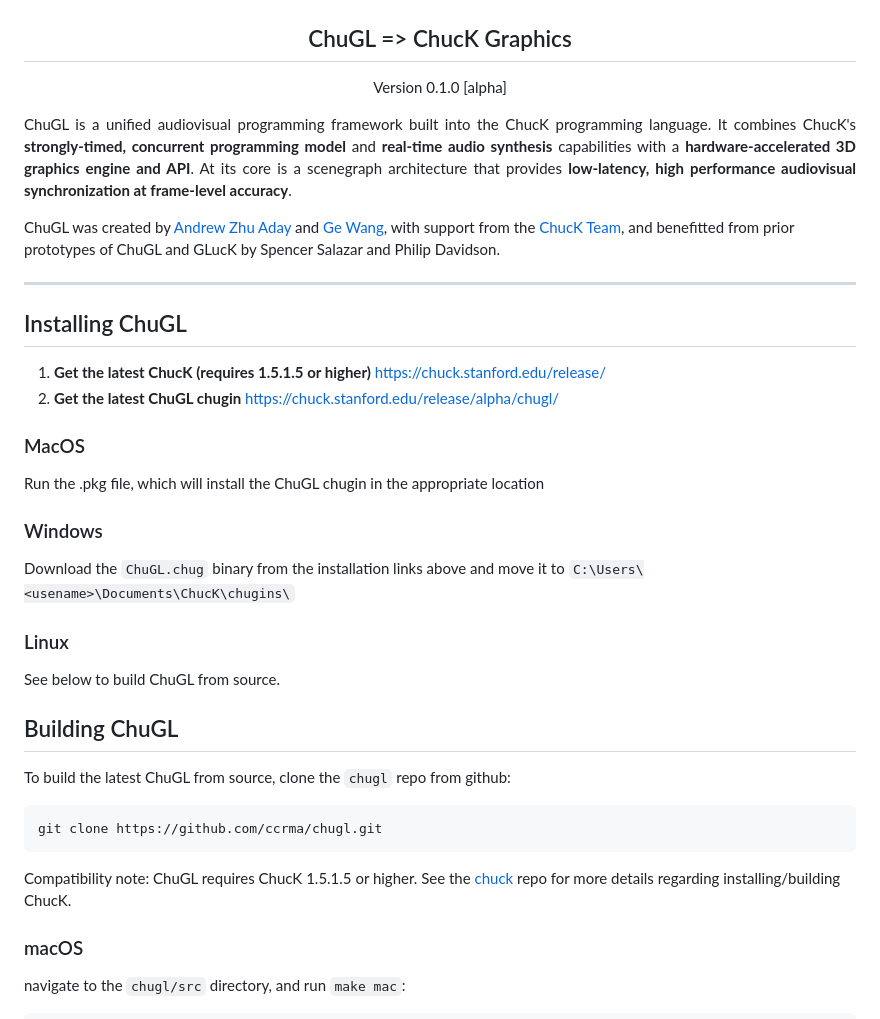
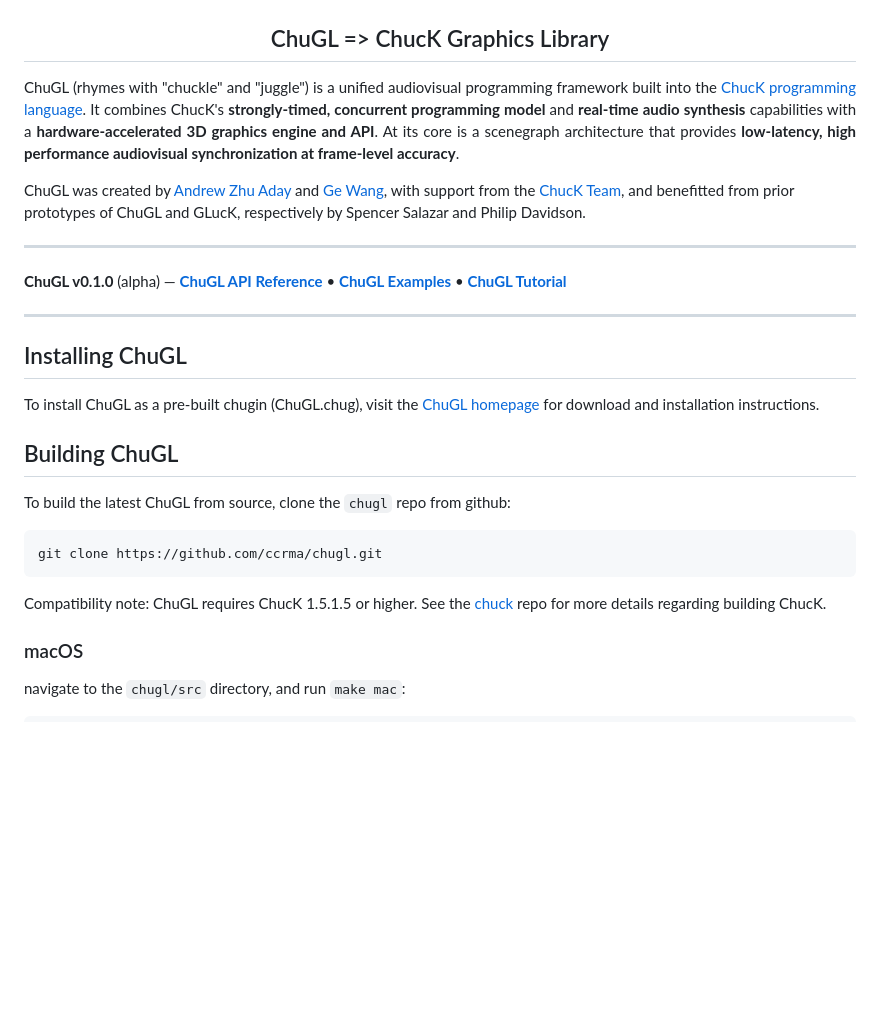
Before and after one commit to ccrma/chugl, a Markdown page: README.md, the part around the change. GitHub-like rendering; blank space fills up the shorter version.

````diff
--- a/README.md
+++ b/README.md
@@ -4,47 +4,34 @@
 
 ![logo](images/chugl-glogo2023g.png)
 
-## ChuGL =&gt; ChucK Graphics
-Version 0.1.0 [alpha]
+## ChuGL =&gt; ChucK Graphics Library
 
 </div> <!-- end center -->
 
 <p align="justify">
-ChuGL is a unified audiovisual programming framework built into the ChucK programming language. It combines ChucK's <b>strongly-timed, concurrent programming model</b> and <b>real-time audio synthesis</b> capabilities with a <b>hardware-accelerated 3D graphics engine and API</b>. At its core is a scenegraph architecture that provides <b>low-latency, high performance audiovisual synchronization at frame-level accuracy</b>.
+ChuGL (rhymes with "chuckle" and "juggle") is a unified audiovisual programming framework built into the <a target="_blank" href="https://chuck.stanford.edu/">ChucK programming language</a>. It combines ChucK's <b>strongly-timed, concurrent programming model</b> and <b>real-time audio synthesis</b> capabilities with a <b>hardware-accelerated 3D graphics engine and API</b>. At its core is a scenegraph architecture that provides <b>low-latency, high performance audiovisual synchronization at frame-level accuracy</b>.
 
-ChuGL was created by <a href="https://ccrma.stanford.edu/~azaday/">Andrew Zhu Aday</a> and
-<a href="https://ccrma.stanford.edu/~ge/">Ge Wang</a>, with support from the <a
-href="https://chuck.stanford.edu/doc/authors.html">ChucK Team</a>, and benefitted from prior
-prototypes of ChuGL and GLucK by Spencer Salazar and Philip Davidson.
+ChuGL was created by <a href="https://ccrma.stanford.edu/~azaday/">Andrew Zhu Aday</a> and <a href="https://ccrma.stanford.edu/~ge/">Ge Wang</a>, with support from the <a  href="https://chuck.stanford.edu/doc/authors.html">ChucK Team</a>, and benefitted from prior prototypes of ChuGL and GLucK, respectively by Spencer Salazar and Philip Davidson.
 </p>
 
 ___
 
+**ChuGL v0.1.0** (alpha) — [**ChuGL API
+Reference**](https://chuck.stanford.edu/chugl/api/)
+• [**ChuGL Examples**](https://chuck.stanford.edu/chugl/examples/)
+• [**ChuGL Tutorial**](https://chuck.stanford.edu/chugl/doc/tutorial.html)
+
+___
+
 ## Installing ChuGL
-
-1. **Get the latest ChucK (requires 1.5.1.5 or higher)**
-https://chuck.stanford.edu/release/
-2. **Get the latest ChuGL chugin**
-https://chuck.stanford.edu/release/alpha/chugl/
-
-### MacOS
-
-Run the .pkg file, which will install the ChuGL chugin in the appropriate location
-
-### Windows
-
-Download the `ChuGL.chug` binary from the installation links above and move it to `C:\Users\<usename>\Documents\ChucK\chugins\`
-
-### Linux
-
-See below to build ChuGL from source.
+To install ChuGL as a pre-built chugin (ChuGL.chug), visit the [ChuGL homepage](https://chuck.stanford.edu/chugl/) for download and installation instructions.
 
 ## Building ChuGL
 To build the latest ChuGL from source, clone the `chugl` repo from github:
 ```
 git clone https://github.com/ccrma/chugl.git
 ```
-Compatibility note: ChuGL requires ChucK 1.5.1.5 or higher. See the <a href="https://github.com/ccrma/chuck/">chuck</a> repo for more details regarding installing/building ChucK.
+Compatibility note: ChuGL requires ChucK 1.5.1.5 or higher. See the <a href="https://github.com/ccrma/chuck/">chuck</a> repo for more details regarding building ChucK.
 
 ### macOS
 navigate to the `chugl/src` directory, and run `make mac`:
````
